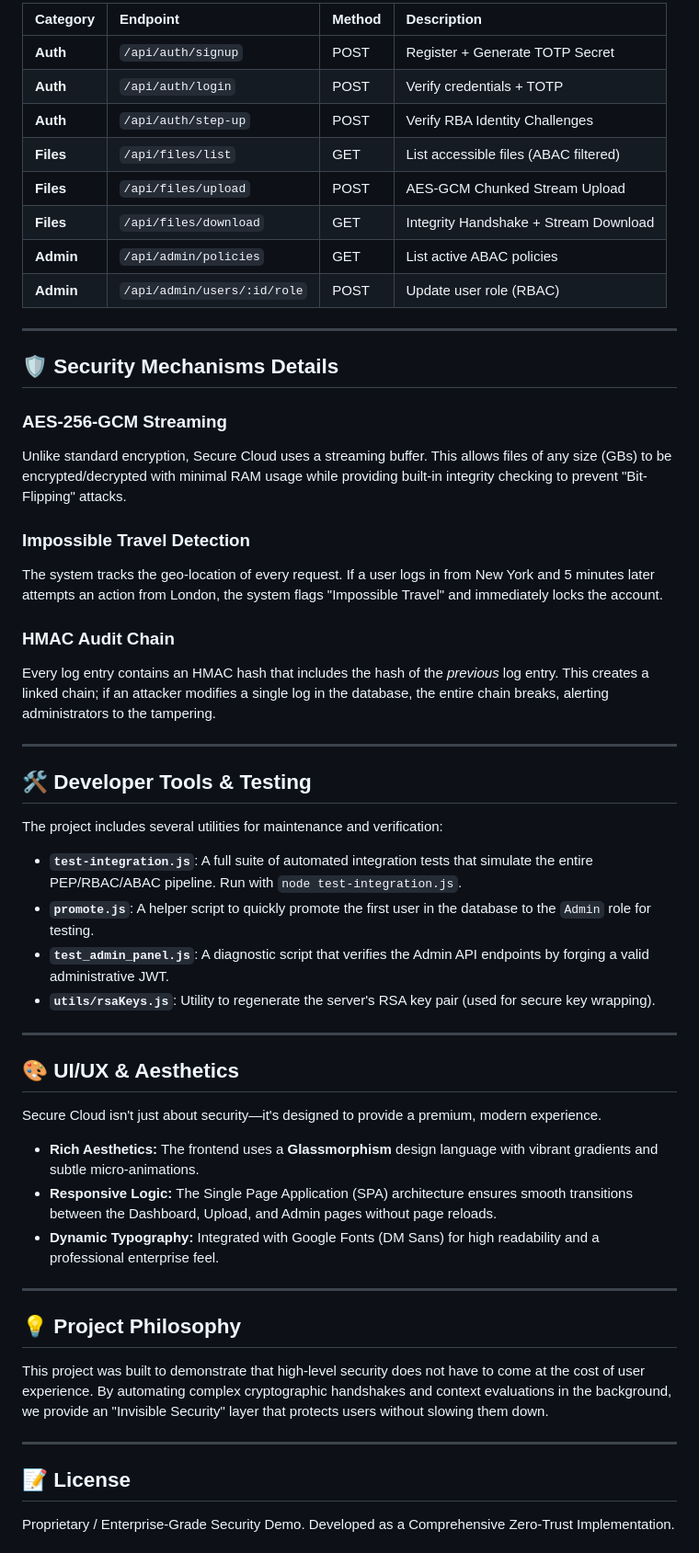
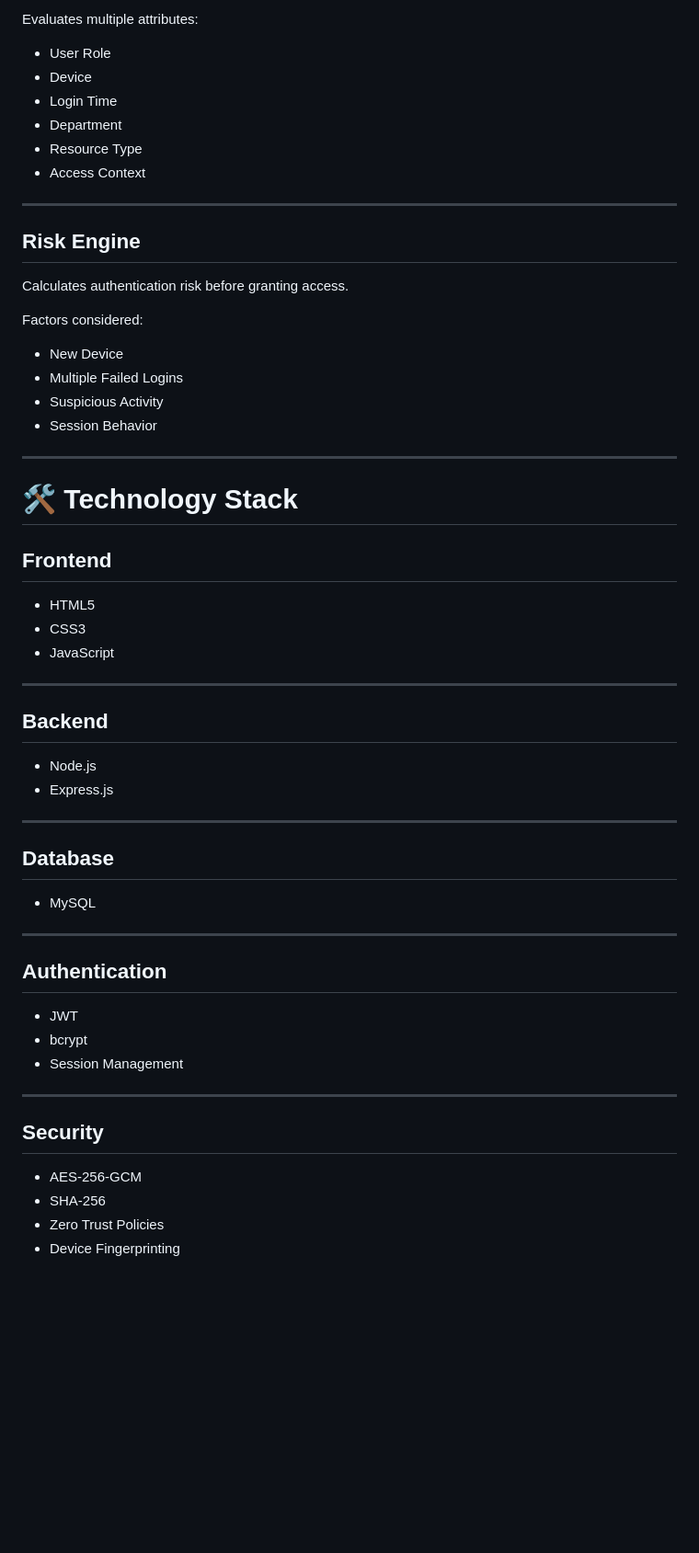
Before and after one commit to gnanadeep30805/Secure-Cloud, a Markdown page: README.md, the part around one of its changes. Shown at 92% size. Rendered like a GitHub page; blank space fills up the shorter version.

```diff
--- a/README.md
+++ b/README.md
@@ -119,55 +238,63 @@ The system relies on several specialized security tables:
 
-| Category | Endpoint | Method | Description |
-| :--- | :--- | :--- | :--- |
-| **Auth** | `/api/auth/signup` | POST | Register + Generate TOTP Secret |
-| **Auth** | `/api/auth/login` | POST | Verify credentials + TOTP |
-| **Auth** | `/api/auth/step-up`| POST | Verify RBA Identity Challenges |
-| **Files** | `/api/files/list` | GET | List accessible files (ABAC filtered) |
-| **Files** | `/api/files/upload` | POST | AES-GCM Chunked Stream Upload |
-| **Files** | `/api/files/download`| GET | Integrity Handshake + Stream Download|
-| **Admin** | `/api/admin/policies` | GET | List active ABAC policies |
-| **Admin** | `/api/admin/users/:id/role`| POST | Update user role (RBAC) |
+Evaluates multiple attributes:
+
+- User Role
+- Device
+- Login Time
+- Department
+- Resource Type
+- Access Context
 
 ---
 
-## 🛡️ Security Mechanisms Details
+## Risk Engine
 
-### AES-256-GCM Streaming
-Unlike standard encryption, Secure Cloud uses a streaming buffer. This allows files of any size (GBs) to be encrypted/decrypted with minimal RAM usage while providing built-in integrity checking to prevent "Bit-Flipping" attacks.
+Calculates authentication risk before granting access.
 
-### Impossible Travel Detection
-The system tracks the geo-location of every request. If a user logs in from New York and 5 minutes later attempts an action from London, the system flags "Impossible Travel" and immediately locks the account.
+Factors considered:
 
-### HMAC Audit Chain
-Every log entry contains an HMAC hash that includes the hash of the *previous* log entry. This creates a linked chain; if an attacker modifies a single log in the database, the entire chain breaks, alerting administrators to the tampering.
+- New Device
+- Multiple Failed Logins
+- Suspicious Activity
+- Session Behavior
 
 ---
 
-## 🛠️ Developer Tools & Testing
+# 🛠 Technology Stack
 
-The project includes several utilities for maintenance and verification:
+## Frontend
 
-*   **`test-integration.js`**: A full suite of automated integration tests that simulate the entire PEP/RBAC/ABAC pipeline. Run with `node test-integration.js`.
-*   **`promote.js`**: A helper script to quickly promote the first user in the database to the `Admin` role for testing.
-*   **`test_admin_panel.js`**: A diagnostic script that verifies the Admin API endpoints by forging a valid administrative JWT.
-*   **`utils/rsaKeys.js`**: Utility to regenerate the server's RSA key pair (used for secure key wrapping).
+- HTML5
+- CSS3
+- JavaScript
 
 ---
 
-## 🎨 UI/UX & Aesthetics
+## Backend
 
-Secure Cloud isn't just about security—it's designed to provide a premium, modern experience.
-*   **Rich Aesthetics:** The frontend uses a **Glassmorphism** design language with vibrant gradients and subtle micro-animations.
-*   **Responsive Logic:** The Single Page Application (SPA) architecture ensures smooth transitions between the Dashboard, Upload, and Admin pages without page reloads.
-*   **Dynamic Typography:** Integrated with Google Fonts (DM Sans) for high readability and a professional enterprise feel.
+- Node.js
+- Express.js
 
 ---
 
-## 💡 Project Philosophy
-This project was built to demonstrate that high-level security does not have to come at the cost of user experience. By automating complex cryptographic handshakes and context evaluations in the background, we provide an "Invisible Security" layer that protects users without slowing them down.
+## Database
+
+- MySQL
 
 ---
 
-## 📝 License
-Proprietary / Enterprise-Grade Security Demo.
-Developed as a Comprehensive Zero-Trust Implementation.
+## Authentication
+
+- JWT
+- bcrypt
+- Session Management
+
+---
+
+## Security
+
+- AES-256-GCM
+- SHA-256
+- Zero Trust Policies
+- Device Fingerprinting
+
```
Also changed, not shown: other parts of README.md (+402 -85 lines).
